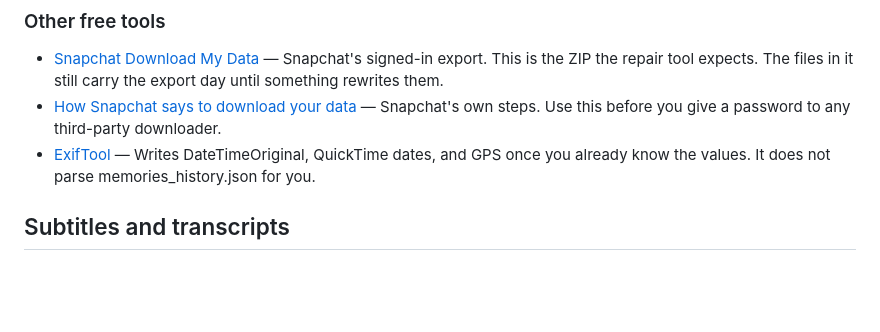
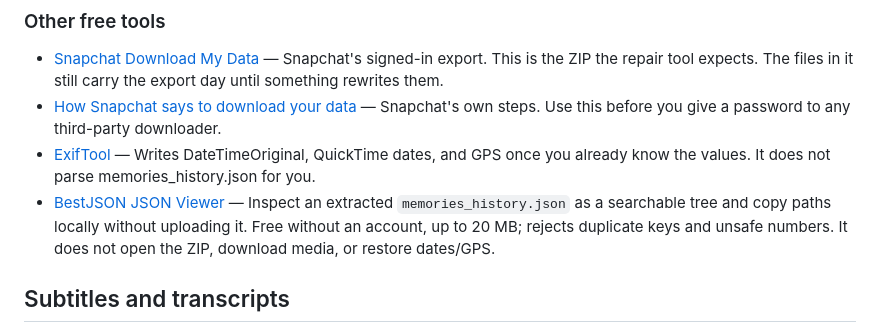
Before and after one commit to kibovrwa/awesome-free-online-tools, a Markdown page: README.md, the part around the change. Rendered like a GitHub page; blank space fills up the shorter version.

Commit message:
Add BestJSON JSON Viewer for inspecting exported JSON

```diff
--- a/README.md
+++ b/README.md
@@ -107,6 +107,7 @@ Snapchat's My Data ZIP is the source. These pages write capture dates, GPS, and
 - [Snapchat Download My Data](https://accounts.snapchat.com/v2/download-my-data) — Snapchat's signed-in export. This is the ZIP the repair tool expects. The files in it still carry the export day until something rewrites them.
 - [How Snapchat says to download your data](https://help.snapchat.com/hc/en-us/articles/7012305371156-How-do-I-download-my-data-from-Snapchat) — Snapchat's own steps. Use this before you give a password to any third-party downloader.
 - [ExifTool](https://exiftool.org/) — Writes DateTimeOriginal, QuickTime dates, and GPS once you already know the values. It does not parse memories_history.json for you.
+- [BestJSON JSON Viewer](https://bestjson.com/json-viewer) — Inspect an extracted `memories_history.json` as a searchable tree and copy paths locally without uploading it. Free without an account, up to 20 MB; rejects duplicate keys and unsafe numbers. It does not open the ZIP, download media, or restore dates/GPS.
 
 ## Subtitles and transcripts
 
```
